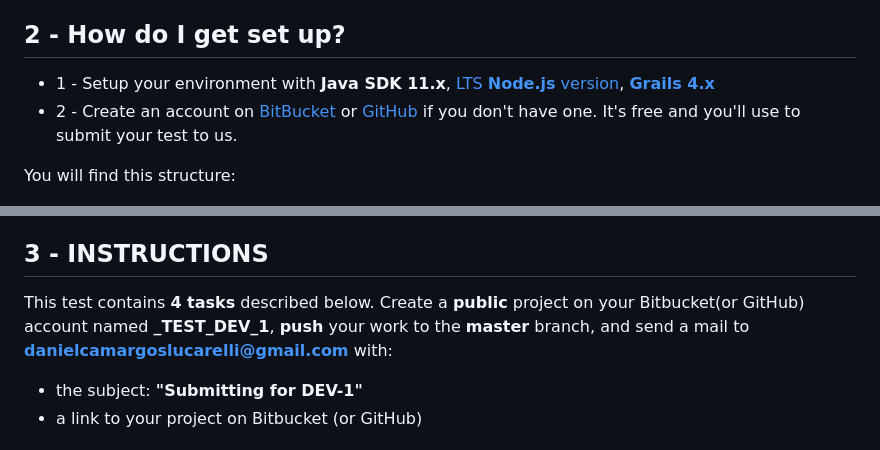
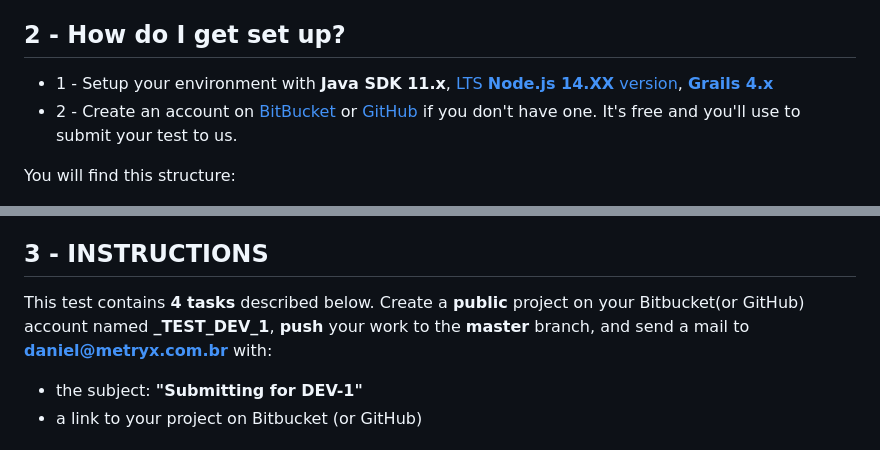
Before and after one commit to rafatrigo/RAFAEL_TRIGO_TEST_DEV_1, a Markdown page: README.md, 2 parts joined by grey strips. Rendered like a GitHub page.

```diff
--- a/README.md
+++ b/README.md
@@ -14,7 +14,7 @@ This test aims to look a developer to join us with some technical/personal skill
 
 ## **2 -  How do I get set up?** ##
 
-*  1 - Setup your environment with **Java SDK 11.x**, [LTS **Node.js** version](https://nodejs.org/en/download/), **[Grails 4.x](https://grails.org/download.html)**
+*  1 - Setup your environment with **Java SDK 11.x**, [LTS **Node.js 14.XX** version](https://nodejs.org/en/download/), **[Grails 4.x](https://grails.org/download.html)**
 *  2 - Create an account on [BitBucket](https://bitbucket.org/) or [GitHub](https://github.com/) if you don't have one. It's free and you'll use to submit your test to us.
 
 
@@ -52,7 +52,7 @@ ng serve
 
 ## **3 - INSTRUCTIONS** ##
 
-This test contains **4 tasks** described below. Create a **public** project on your Bitbucket(or GitHub) account named **<your name>_TEST_DEV_1**, **push** your work to the **master** branch, and send a mail to **danielcamargoslucarelli@gmail.com** with:
+This test contains **4 tasks** described below. Create a **public** project on your Bitbucket(or GitHub) account named **<your name>_TEST_DEV_1**, **push** your work to the **master** branch, and send a mail to **daniel@metryx.com.br** with:
 
 *  the subject: **"Submitting for DEV-1"**
 *  a link to your project on Bitbucket (or GitHub)
```
